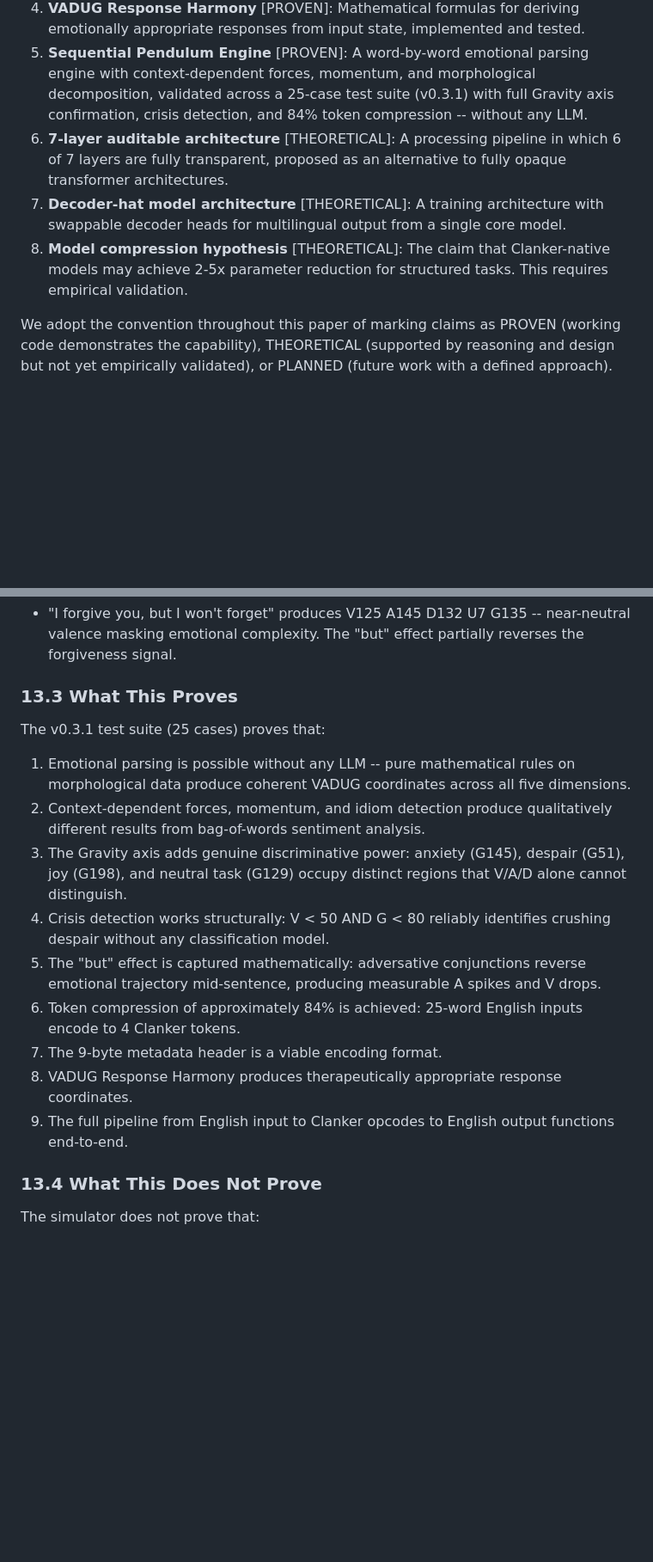
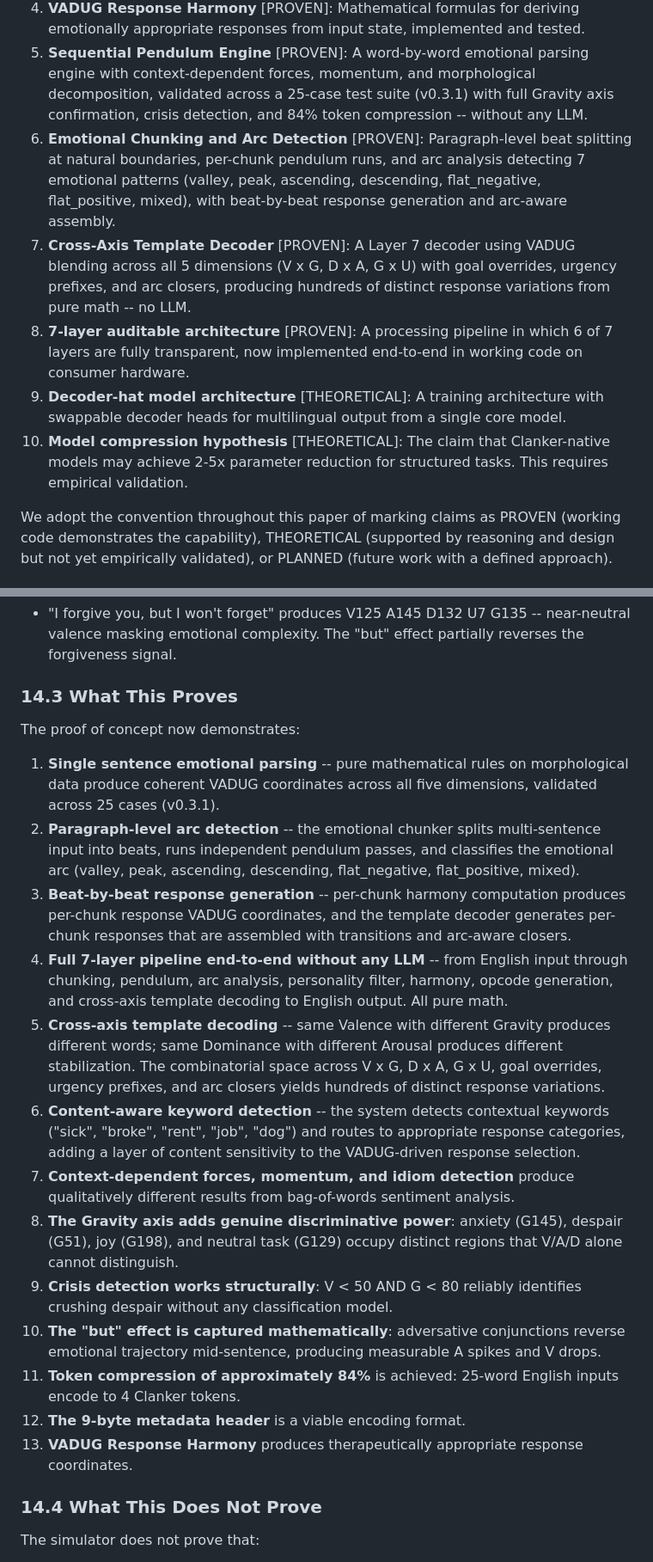
Before and after one commit to deucebucket/clanker, a Markdown page: paper/CLANKER_PAPER_DRAFT.md, 2 parts joined by grey strips. Shown at 86% size. GitHub-like rendering; blank space fills up the shorter version.

```diff
--- a/paper/CLANKER_PAPER_DRAFT.md
+++ b/paper/CLANKER_PAPER_DRAFT.md
@@ -51,9 +51,11 @@ This paper makes the following contributions:
 3. **Personality vector** [PROVEN]: An 8-byte engineered personality definition with structural safety floors, implemented and demonstrated.
 4. **VADUG Response Harmony** [PROVEN]: Mathematical formulas for deriving emotionally appropriate responses from input state, implemented and tested.
 5. **Sequential Pendulum Engine** [PROVEN]: A word-by-word emotional parsing engine with context-dependent forces, momentum, and morphological decomposition, validated across a 25-case test suite (v0.3.1) with full Gravity axis confirmation, crisis detection, and 84% token compression -- without any LLM.
-6. **7-layer auditable architecture** [THEORETICAL]: A processing pipeline in which 6 of 7 layers are fully transparent, proposed as an alternative to fully opaque transformer architectures.
-7. **Decoder-hat model architecture** [THEORETICAL]: A training architecture with swappable decoder heads for multilingual output from a single core model.
-8. **Model compression hypothesis** [THEORETICAL]: The claim that Clanker-native models may achieve 2-5x parameter reduction for structured tasks. This requires empirical validation.
+6. **Emotional Chunking and Arc Detection** [PROVEN]: Paragraph-level beat splitting at natural boundaries, per-chunk pendulum runs, and arc analysis detecting 7 emotional patterns (valley, peak, ascending, descending, flat_negative, flat_positive, mixed), with beat-by-beat response generation and arc-aware assembly.
+7. **Cross-Axis Template Decoder** [PROVEN]: A Layer 7 decoder using VADUG blending across all 5 dimensions (V x G, D x A, G x U) with goal overrides, urgency prefixes, and arc closers, producing hundreds of distinct response variations from pure math -- no LLM.
+8. **7-layer auditable architecture** [PROVEN]: A processing pipeline in which 6 of 7 layers are fully transparent, now implemented end-to-end in working code on consumer hardware.
+9. **Decoder-hat model architecture** [THEORETICAL]: A training architecture with swappable decoder heads for multilingual output from a single core model.
+10. **Model compression hypothesis** [THEORETICAL]: The claim that Clanker-native models may achieve 2-5x parameter reduction for structured tasks. This requires empirical validation.
 
 We adopt the convention throughout this paper of marking claims as PROVEN (working code demonstrates the capability), THEORETICAL (supported by reasoning and design but not yet empirically validated), or PLANNED (future work with a defined approach).
 
@@ -846,21 +848,25 @@ The simulator has been tested across 25 inputs designed to exercise different as
 **Mixed/complex emotion:**
 - "I forgive you, but I won't forget" produces V125 A145 D132 U7 G135 -- near-neutral valence masking emotional complexity. The "but" effect partially reverses the forgiveness signal.
 
-### 13.3 What This Proves
+### 14.3 What This Proves
 
-The v0.3.1 test suite (25 cases) proves that:
+The proof of concept now demonstrates:
 
-1. Emotional parsing is possible without any LLM -- pure mathematical rules on morphological data produce coherent VADUG coordinates across all five dimensions.
-2. Context-dependent forces, momentum, and idiom detection produce qualitatively different results from bag-of-words sentiment analysis.
-3. The Gravity axis adds genuine discriminative power: anxiety (G145), despair (G51), joy (G198), and neutral task (G129) occupy distinct regions that V/A/D alone cannot distinguish.
-4. Crisis detection works structurally: V < 50 AND G < 80 reliably identifies crushing despair without any classification model.
-5. The "but" effect is captured mathematically: adversative conjunctions reverse emotional trajectory mid-sentence, producing measurable A spikes and V drops.
-6. Token compression of approximately 84% is achieved: 25-word English inputs encode to 4 Clanker tokens.
-7. The 9-byte metadata header is a viable encoding format.
-8. VADUG Response Harmony produces therapeutically appropriate response coordinates.
-9. The full pipeline from English input to Clanker opcodes to English output functions end-to-end.
+1. **Single sentence emotional parsing** -- pure mathematical rules on morphological data produce coherent VADUG coordinates across all five dimensions, validated across 25 cases (v0.3.1).
+2. **Paragraph-level arc detection** -- the emotional chunker splits multi-sentence input into beats, runs independent pendulum passes, and classifies the emotional arc (valley, peak, ascending, descending, flat_negative, flat_positive, mixed).
+3. **Beat-by-beat response generation** -- per-chunk harmony computation produces per-chunk response VADUG coordinates, and the template decoder generates per-chunk responses that are assembled with transitions and arc-aware closers.
+4. **Full 7-layer pipeline end-to-end without any LLM** -- from English input through chunking, pendulum, arc analysis, personality filter, harmony, opcode generation, and cross-axis template decoding to English output. All pure math.
+5. **Cross-axis template decoding** -- same Valence with different Gravity produces different words; same Dominance with different Arousal produces different stabilization. The combinatorial space across V x G, D x A, G x U, goal overrides, urgency prefixes, and arc closers yields hundreds of distinct response variations.
+6. **Content-aware keyword detection** -- the system detects contextual keywords ("sick", "broke", "rent", "job", "dog") and routes to appropriate response categories, adding a layer of content sensitivity to the VADUG-driven response selection.
+7. **Context-dependent forces, momentum, and idiom detection** produce qualitatively different results from bag-of-words sentiment analysis.
+8. **The Gravity axis adds genuine discriminative power**: anxiety (G145), despair (G51), joy (G198), and neutral task (G129) occupy distinct regions that V/A/D alone cannot distinguish.
+9. **Crisis detection works structurally**: V < 50 AND G < 80 reliably identifies crushing despair without any classification model.
+10. **The "but" effect is captured mathematically**: adversative conjunctions reverse emotional trajectory mid-sentence, producing measurable A spikes and V drops.
+11. **Token compression of approximately 84%** is achieved: 25-word English inputs encode to 4 Clanker tokens.
+12. **The 9-byte metadata header** is a viable encoding format.
+13. **VADUG Response Harmony** produces therapeutically appropriate response coordinates.
 
-### 13.4 What This Does Not Prove
+### 14.4 What This Does Not Prove
 
 The simulator does not prove that:
 
```
Also changed, not shown: other parts of paper/CLANKER_PAPER_DRAFT.md (+50 -34 lines).
